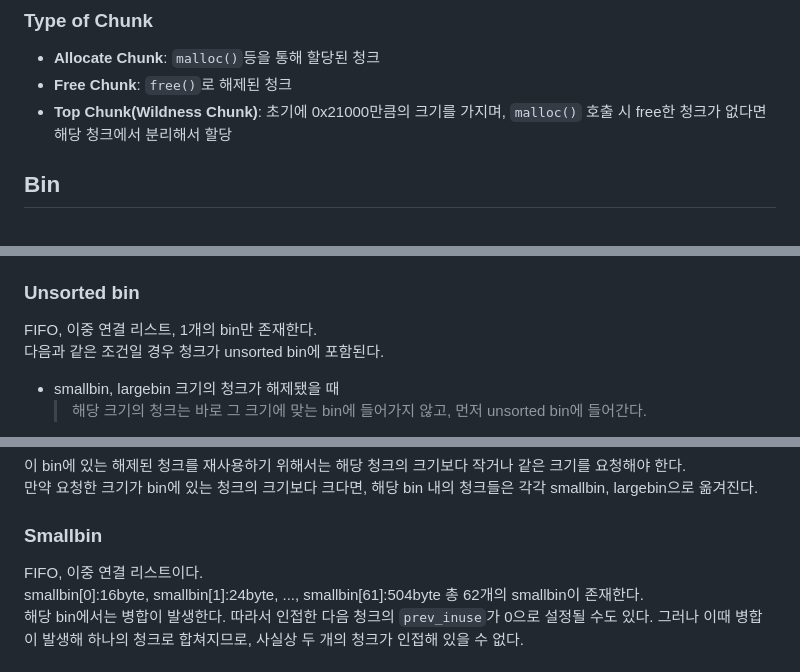
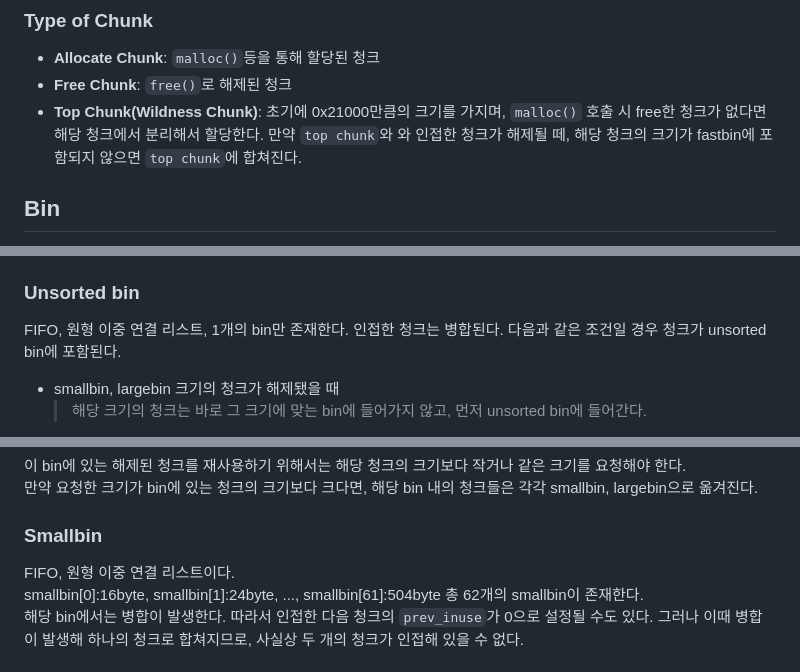
Before and after one commit to merryberry01/grape, a Markdown page: heap_exploit/ptmalloc2.md, 3 parts joined by grey strips. Rendered like a GitHub page.

```diff
--- a/heap_exploit/ptmalloc2.md
+++ b/heap_exploit/ptmalloc2.md
@@ -38,7 +38,7 @@ struct malloc_chunk {
 ### Type of Chunk
 - **Allocate Chunk**: `malloc()`등을 통해 할당된 청크
 - **Free Chunk**: `free()`로 해제된 청크
-- **Top Chunk(Wildness Chunk)**: 초기에 0x21000만큼의 크기를 가지며, `malloc()` 호출 시 free한 청크가 없다면 해당 청크에서 분리해서 할당
+- **Top Chunk(Wildness Chunk)**: 초기에 0x21000만큼의 크기를 가지며, `malloc()` 호출 시 free한 청크가 없다면 해당 청크에서 분리해서 할당한다. 만약 `top chunk`와 와 인접한 청크가 해제될 떼, 해당 청크의 크기가 fastbin에 포함되지 않으면 `top chunk`에 합쳐진다.
 
 ## Bin
 해제된 청크가 모여 있는 (단일/이중)연결 리스트. 여러 개의 bin이 존재하며, 각 bin마다 리스트에 포함되는 청크의 크기가 정해져 있다.
@@ -60,7 +60,7 @@ fastbin[0]:32byte, fastbin[1]:48byte, ..., fastbin[9]:178byte가 존재하지만
 병합 과정이 없다. 따라서 해제된 청크의 다음 청크의 `prev_inuse`가 0으로 설정되지 않는다.
 
 ### Unsorted bin
-FIFO, 이중 연결 리스트, 1개의 bin만 존재한다.
+FIFO, 원형 이중 연결 리스트, 1개의 bin만 존재한다. 인접한 청크는 병합된다.
 다음과 같은 조건일 경우 청크가 unsorted bin에 포함된다.
 - smallbin, largebin 크기의 청크가 해제됐을 때
   > 해당 크기의 청크는 바로 그 크기에 맞는 bin에 들어가지 않고, 먼저 unsorted bin에 들어간다.
@@ -74,7 +74,7 @@ FIFO, 이중 연결 리스트, 1개의 bin만 존재한다.
 만약 요청한 크기가 bin에 있는 청크의 크기보다 크다면, 해당 bin 내의 청크들은 각각 smallbin, largebin으로 옮겨진다.
 
 ### Smallbin
-FIFO, 이중 연결 리스트이다.
+FIFO, 원형 이중 연결 리스트이다.
 smallbin[0]:16byte, smallbin[1]:24byte, ..., smallbin[61]:504byte 총 62개의 smallbin이 존재한다.
 해당 bin에서는 병합이 발생한다. 따라서 인접한 다음 청크의 `prev_inuse`가 0으로 설정될 수도 있다. 그러나 이때 병합이 발생해 하나의 청크로 합쳐지므로, 사실상 두 개의 청크가 인접해 있을 수 없다.
 
```
